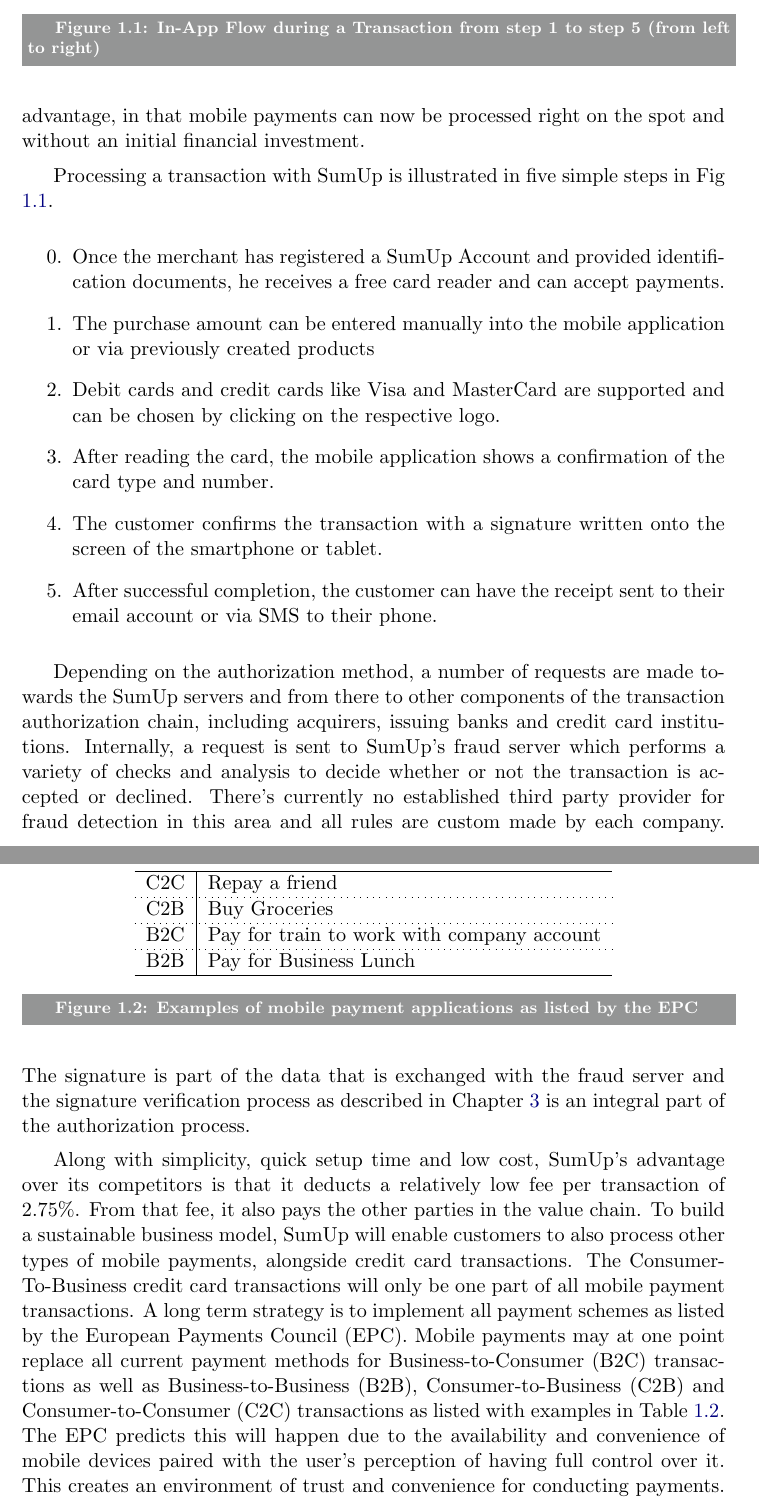
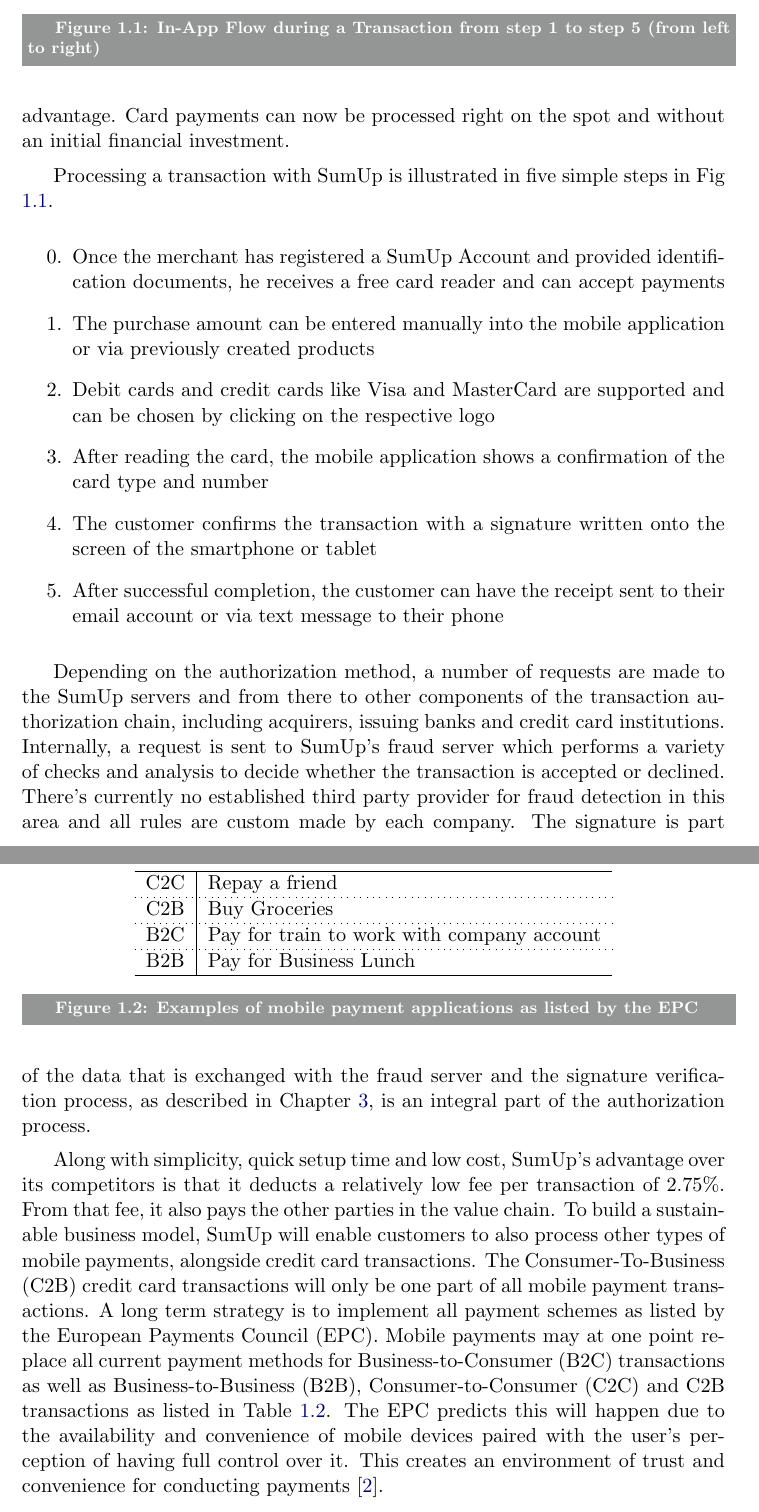
Before and after one commit to tomburgerch/Thesis, a LaTeX thesis (Thesis.tex): two parts of pages 10 and 11 of 52, joined at a grey line, cut so that both start at the same text. Compiled offline with pdfLaTeX.

Commit message:
saving before restart

```diff
--- a/Thesis.tex
+++ b/Thesis.tex
@@ -230,6 +230,6 @@
 
 Instead of building and selling expensive hardware, the only hardware required --- the card reader --- is shipped at no charge and the software is distributed for free via the Apple AppStore and Google Play Store.
-Payment through SumUp gives taxi drivers, market traders and other small stores, who couldn't afford one of the traditional payment terminals, an enormous economic advantage, in that mobile payments can now be processed right on the spot and without an initial financial investment.
+Payment through SumUp gives taxi drivers, market traders and other small stores, who couldn't afford one of the traditional payment terminals, an enormous economic advantage. Card payments can now be processed right on the spot and without an initial financial investment.
 
 
 Processing a transaction with SumUp is illustrated in five simple steps in Fig \ref{fig:flow-customer}.
@@ -279,18 +279,18 @@
 
 \begin{enumerate}
 \setcounter{enumi}{-1}
-    \item Once the merchant has registered a SumUp Account and provided identification documents, he receives a free card reader and can accept payments.
+    \item Once the merchant has registered a SumUp Account and provided identification documents, he receives a free card reader and can accept payments
     \item The purchase amount can be entered manually into the mobile application or via previously created products
-    \item Debit cards and credit cards like Visa and MasterCard are supported and can be chosen by clicking on the respective logo.
-    \item After reading the card, the mobile application shows a confirmation of the card type and number.
-    \item The customer confirms the transaction with a signature written onto the screen of the smartphone or tablet.
-    \item After successful completion, the customer can have the receipt sent to their email account or via SMS to their phone.
+    \item Debit cards and credit cards like Visa and MasterCard are supported and can be chosen by clicking on the respective logo
+    \item After reading the card, the mobile application shows a confirmation of the card type and number
+    \item The customer confirms the transaction with a signature written onto the screen of the smartphone or tablet
+    \item After successful completion, the customer can have the receipt sent to their email account or via text message to their phone
 \end{enumerate}
 
 
-Depending on the authorization method, a number of requests are made towards the SumUp servers and from there to other components of the transaction authorization chain, including acquirers, issuing banks and credit card institutions. Internally, a request is sent to SumUp's fraud server which performs a variety of checks and analysis to decide whether or not the transaction is accepted or declined. There's currently no established third party provider for fraud detection in this area and all rules are custom made by each company. The signature is part of the data that is exchanged with the fraud server and the signature verification process as described in Chapter \ref{chp:signature-verification} is an integral part of the  authorization process.
-
-Along with simplicity, quick setup time and low cost, SumUp's advantage over its competitors is that it deducts a relatively low fee per transaction of 2.75\%. From that fee, it also pays the other parties in the value chain. To build a sustainable business model, SumUp will enable customers to also process other types of mobile payments, alongside credit card transactions. The Consumer-To-Business credit card transactions will only be one part of all mobile payment transactions. A long term strategy is to implement all payment schemes as listed by the European Payments Council (EPC). Mobile payments may at one point replace all current payment methods for Business-to-Consumer (B2C) transactions as well as Business-to-Business (B2B), Consumer-to-Business (C2B) and Consumer-to-Consumer (C2C) transactions as listed with examples in Table \ref{fig:mp-applications}. The EPC predicts this will happen due to the availability and convenience of mobile devices paired with the user's perception of having full control over it. This creates an environment of trust and convenience for conducting payments. \cite{mpwhitepaper}
+Depending on the authorization method, a number of requests are made to the SumUp servers and from there to other components of the transaction authorization chain, including acquirers, issuing banks and credit card institutions. Internally, a request is sent to SumUp's fraud server which performs a variety of checks and analysis to decide whether the transaction is accepted or declined. There's currently no established third party provider for fraud detection in this area and all rules are custom made by each company. The signature is part of the data that is exchanged with the fraud server and the signature verification process, as described in Chapter \ref{chp:signature-verification}, is an integral part of the  authorization process.
+
+Along with simplicity, quick setup time and low cost, SumUp's advantage over its competitors is that it deducts a relatively low fee per transaction of 2.75\%. From that fee, it also pays the other parties in the value chain. To build a sustainable business model, SumUp will enable customers to also process other types of mobile payments, alongside credit card transactions. The Consumer-To-Business (C2B) credit card transactions will only be one part of all mobile payment transactions. A long term strategy is to implement all payment schemes as listed by the European Payments Council (EPC). Mobile payments may at one point replace all current payment methods for Business-to-Consumer (B2C) transactions as well as Business-to-Business (B2B), Consumer-to-Consumer (C2C) and C2B transactions as listed in Table \ref{fig:mp-applications}. The EPC predicts this will happen due to the availability and convenience of mobile devices paired with the user's perception of having full control over it. This creates an environment of trust and convenience for conducting payments \cite{mpwhitepaper}.
 
 
 \begin{figure}
```
Also changed, not shown: Thesis.pdf, Thesis.tex (12 more changed lines).
